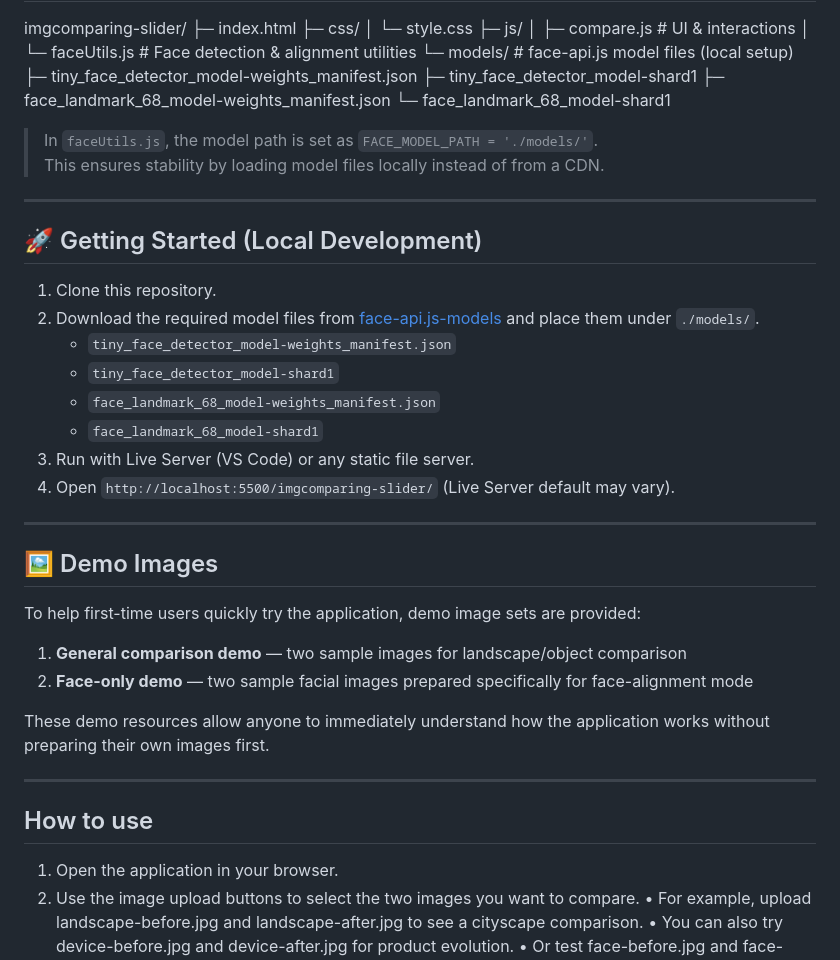
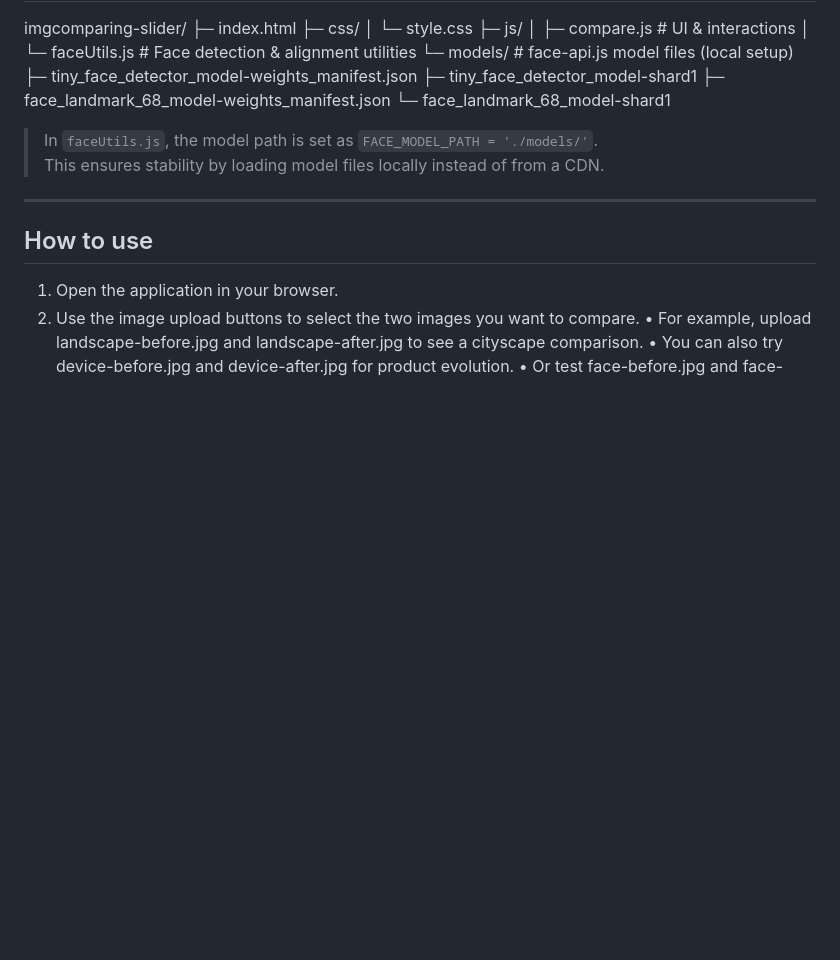
Before and after one commit to ytkhs8/HTML-CSS--2025-Practice, a Markdown page: imgcomparing-slider/README.md, the part around the change. Rendered like a GitHub page; blank space fills up the shorter version.

Commit message:
Update README.md by removing sections
Removed the 'Getting Started' and 'Demo Images' sections from the README.

```diff
--- a/imgcomparing-slider/README.md
+++ b/imgcomparing-slider/README.md
@@ -86,30 +86,6 @@ imgcomparing-slider/
 
 ---
 
-## 🚀 Getting Started (Local Development)
-
-1. Clone this repository.
-2. Download the required model files from [face-api.js-models](https://github.com/justadudewhohacks/face-api.js-models) and place them under `./models/`.
-   - `tiny_face_detector_model-weights_manifest.json`
-   - `tiny_face_detector_model-shard1`
-   - `face_landmark_68_model-weights_manifest.json`
-   - `face_landmark_68_model-shard1`
-3. Run with Live Server (VS Code) or any static file server.
-4. Open `http://localhost:5500/imgcomparing-slider/` (Live Server default may vary).
-
----
-
-## 🖼 Demo Images
-
-To help first-time users quickly try the application, demo image sets are provided:
-
-1. **General comparison demo** — two sample images for landscape/object comparison
-2. **Face-only demo** — two sample facial images prepared specifically for face-alignment mode
-
-These demo resources allow anyone to immediately understand how the application works without preparing their own images first.
-
----
-
 ## How to use
 
 1.	Open the application in your browser.
```
